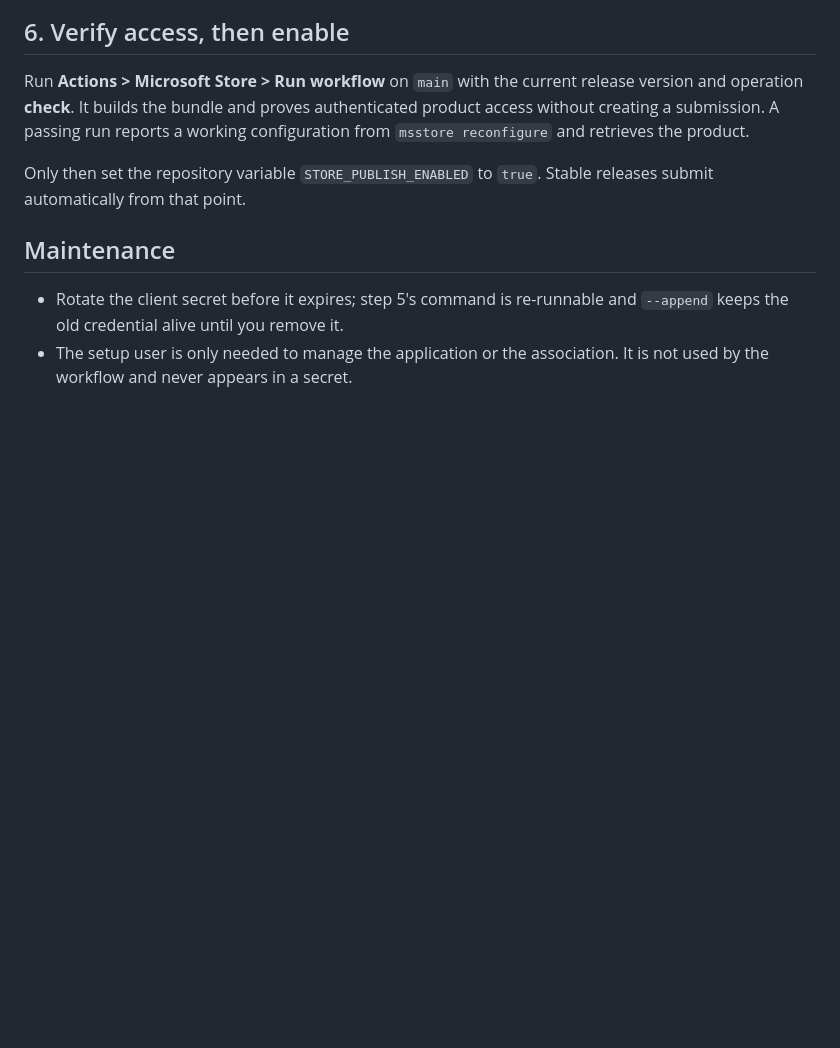
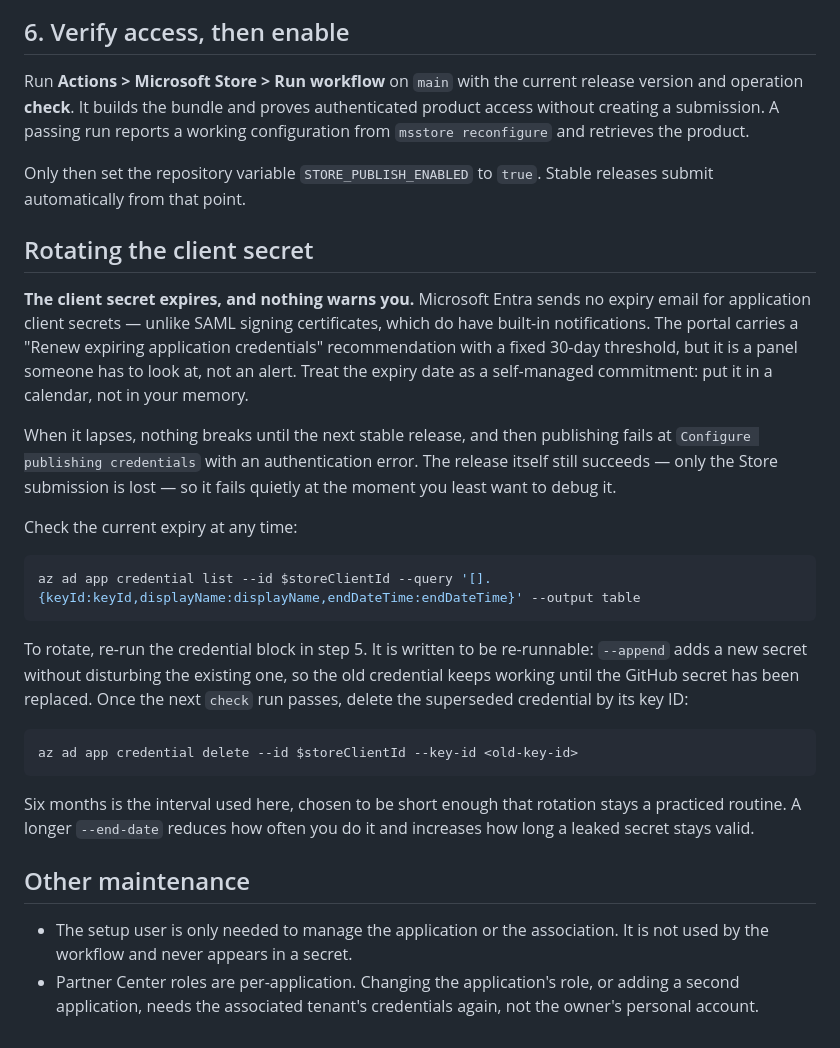
Before and after one commit to meop/WinEnvEdit, a Markdown page: packaging/store/SETUP.md, the part around the change. GitHub-like rendering; blank space fills up the shorter version.

Commit message:
docs(store): make client-secret rotation an explicit obligation
Entra sends no expiry notification for application client secrets, unlike SAML
signing certificates, and the portal recommendation is a panel rather than an
alert. A lapsed secret stays invisible until the next stable release fails at
credential configuration, losing the submission while the release itself
succeeds.

State that plainly, add commands to read the current expiry and delete a
superseded credential, and explain why the rotation block is append-based.

Co-Authored-By: Claude Opus 5 <noreply@anthropic.com>

````diff
--- a/packaging/store/SETUP.md
+++ b/packaging/store/SETUP.md
@@ -237,9 +237,43 @@ a working configuration from `msstore reconfigure` and retrieves the product.
 Only then set the repository variable `STORE_PUBLISH_ENABLED` to `true`. Stable
 releases submit automatically from that point.
 
-## Maintenance
+## Rotating the client secret
 
-- Rotate the client secret before it expires; step 5's command is re-runnable and
-  `--append` keeps the old credential alive until you remove it.
+**The client secret expires, and nothing warns you.** Microsoft Entra sends no
+expiry email for application client secrets — unlike SAML signing certificates,
+which do have built-in notifications. The portal carries a "Renew expiring
+application credentials" recommendation with a fixed 30-day threshold, but it is
+a panel someone has to look at, not an alert. Treat the expiry date as a
+self-managed commitment: put it in a calendar, not in your memory.
+
+When it lapses, nothing breaks until the next stable release, and then
+publishing fails at `Configure publishing credentials` with an authentication
+error. The release itself still succeeds — only the Store submission is lost —
+so it fails quietly at the moment you least want to debug it.
+
+Check the current expiry at any time:
+
+```powershell
+az ad app credential list --id $storeClientId --query '[].{keyId:keyId,displayName:displayName,endDateTime:endDateTime}' --output table
+```
+
+To rotate, re-run the credential block in step 5. It is written to be
+re-runnable: `--append` adds a new secret without disturbing the existing one, so
+the old credential keeps working until the GitHub secret has been replaced. Once
+the next `check` run passes, delete the superseded credential by its key ID:
+
+```powershell
+az ad app credential delete --id $storeClientId --key-id <old-key-id>
+```
+
+Six months is the interval used here, chosen to be short enough that rotation
+stays a practiced routine. A longer `--end-date` reduces how often you do it and
+increases how long a leaked secret stays valid.
+
+## Other maintenance
+
 - The setup user is only needed to manage the application or the association. It
   is not used by the workflow and never appears in a secret.
+- Partner Center roles are per-application. Changing the application's role, or
+  adding a second application, needs the associated tenant's credentials again,
+  not the owner's personal account.
````
Also changed, not shown: packaging/store/README.md (+5 -0 lines).
